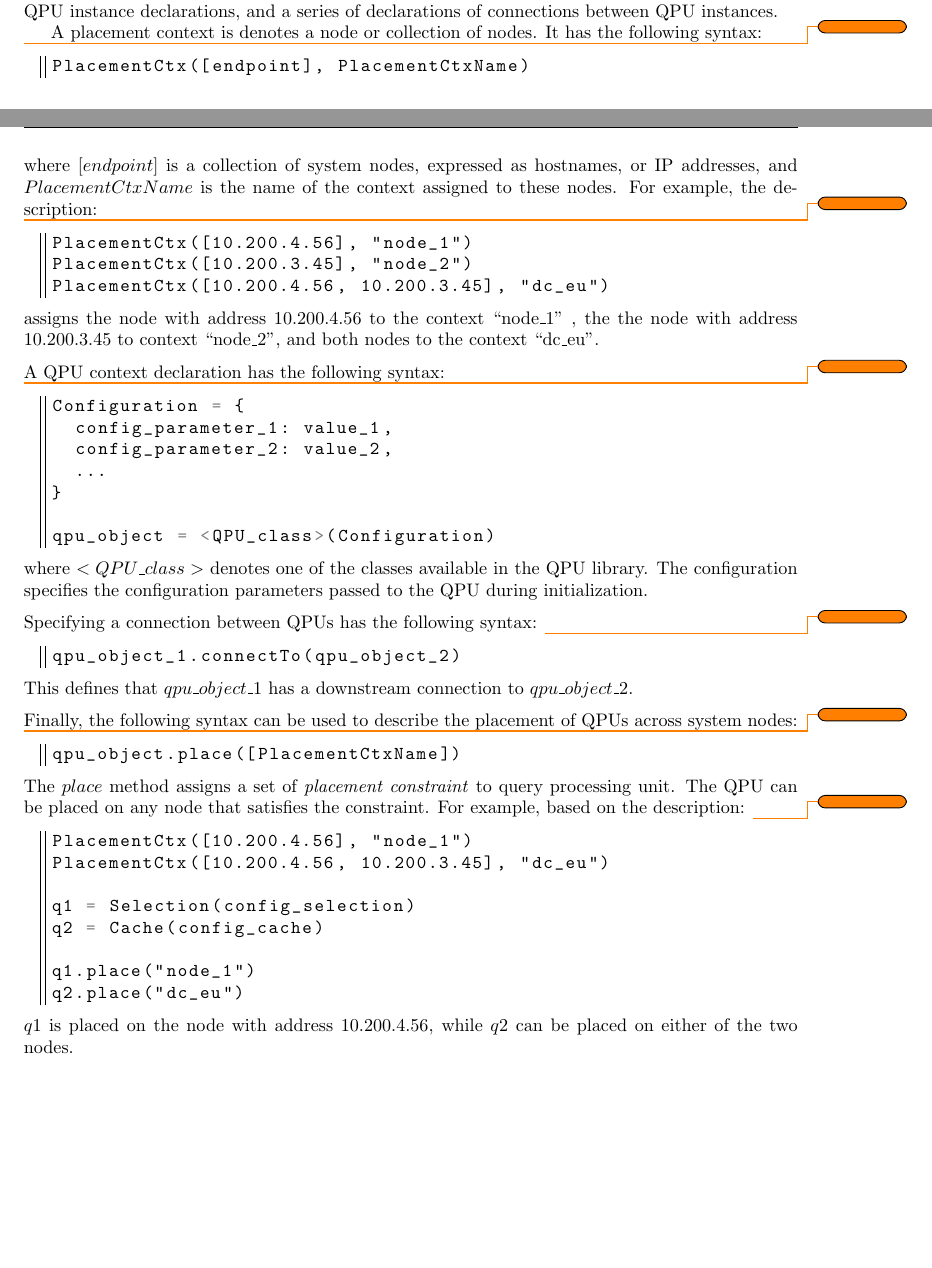
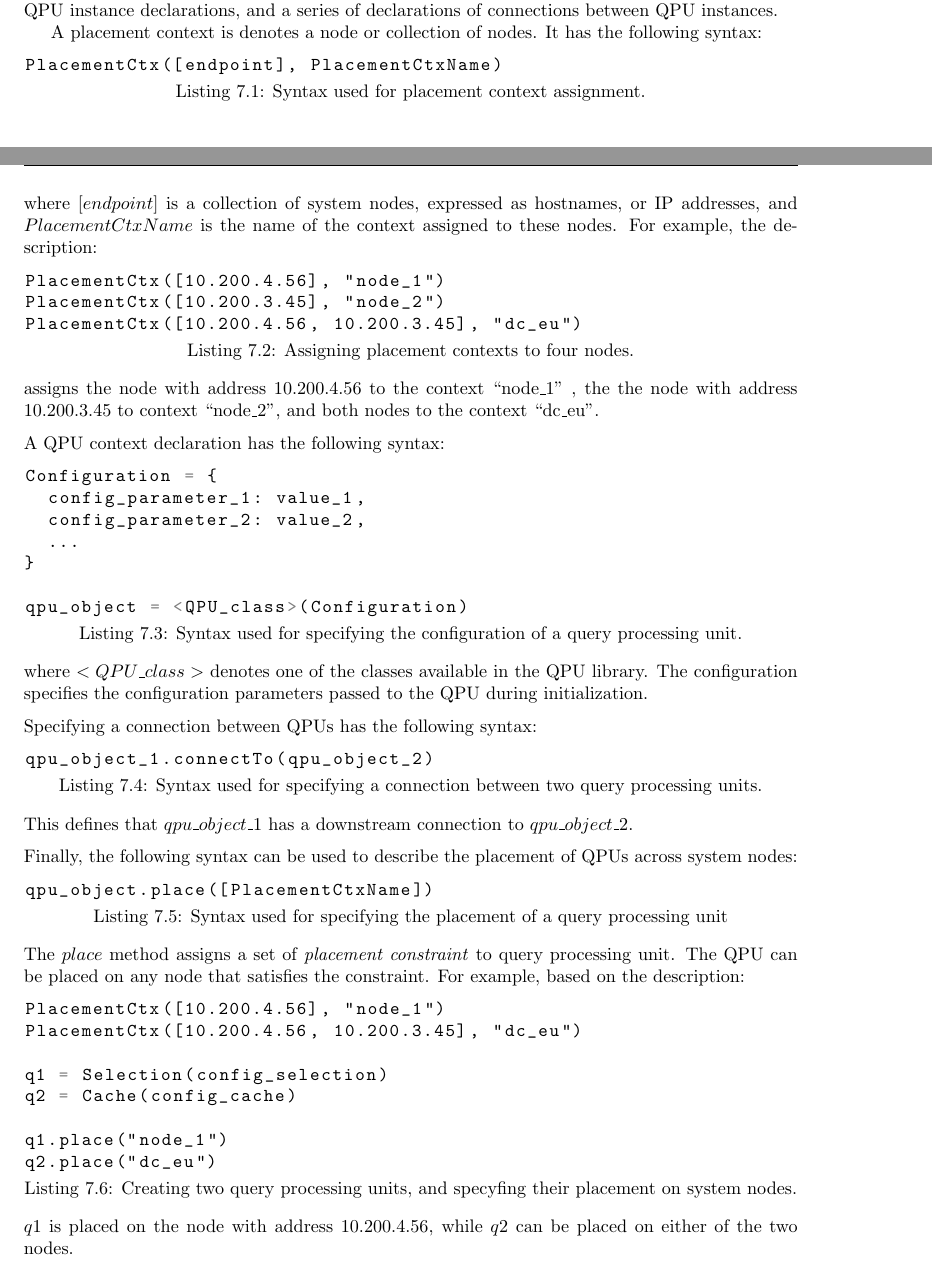
Before and after one commit to dvasilas/thesis, a LaTeX thesis (thesis.tex, which reads chapters/proteus.tex): two parts of pages 79 and 80 of 116, joined at a grey line, cut so that both start at the same text, the shorter picture padded with empty space. Compiled offline with pdfLaTeX.

Commit message:
listings

```diff
--- a/chapters/proteus.tex
+++ b/chapters/proteus.tex
@@ -317,15 +317,10 @@ a series of QPU instance declarations, and a series of declarations of connectio
 A placement context is denotes a node or collection of nodes.
 It has the following syntax:
 
-\todo{}
 \begin{lstlisting}[
-          showspaces=false,
-          basicstyle=\ttfamily,
-          commentstyle=\color{gray},
-          rulecolor=\color{black},
-          frame=L,
-          xleftmargin=\parindent
-        ]{}
+  language=qpulang,
+  caption={Syntax used for placement context assignment.},
+]
 PlacementCtx([endpoint], PlacementCtxName)
 \end{lstlisting}
 
@@ -334,15 +329,10 @@ where $[endpoint]$ is a collection of system nodes, expressed as hostnames, or I
 and $PlacementCtxName$ is the name of the context assigned to these nodes.
 For example, the description:
 
-\todo{}
 \begin{lstlisting}[
-          showspaces=false,
-          basicstyle=\ttfamily,
-          commentstyle=\color{gray},
-          rulecolor=\color{black},
-          frame=L,
-          xleftmargin=\parindent
-        ]{}
+  language=qpulang,
+  caption={Assigning placement contexts to four nodes.},
+]
 PlacementCtx([10.200.4.56], "node_1")
 PlacementCtx([10.200.3.45], "node_2")
 PlacementCtx([10.200.4.56, 10.200.3.45], "dc_eu")
@@ -357,15 +347,10 @@ and both nodes to the context ``dc\_eu''.
 \noindent
 A QPU context declaration has the following syntax:
 
-\todo{}
 \begin{lstlisting}[
-          showspaces=false,
-          basicstyle=\ttfamily,
-          commentstyle=\color{gray},
-          rulecolor=\color{black},
-          frame=L,
-          xleftmargin=\parindent
-        ]{}
+  language=qpulang,
+  caption={Syntax used for specifying the configuration of a query processing unit.},
+]
 Configuration = {
   config_parameter_1: value_1,
   config_parameter_2: value_2,
@@ -382,15 +367,11 @@ The configuration specifies the configuration parameters passed to the QPU durin
 \medskip
 \noindent
 Specifying a connection between QPUs has the following syntax:
-\todo{}
+
 \begin{lstlisting}[
-          showspaces=false,
-          basicstyle=\ttfamily,
-          commentstyle=\color{gray},
-          rulecolor=\color{black},
-          frame=L,
-          xleftmargin=\parindent
-        ]{}
+  language=qpulang,
+  caption={Syntax used for specifying a connection between two query processing units.},
+]
 qpu_object_1.connectTo(qpu_object_2)
 \end{lstlisting}
 
@@ -401,15 +382,10 @@ This defines that $qpu\_object\_1$ has a downstream connection to $qpu\_object\_
 \noindent
 Finally, the following syntax can be used to describe the placement of QPUs across system nodes:
 
-\todo{}
 \begin{lstlisting}[
-          showspaces=false,
-          basicstyle=\ttfamily,
-          commentstyle=\color{gray},
-          rulecolor=\color{black},
-          frame=L,
-          xleftmargin=\parindent
-        ]{}
+  language=qpulang,
+  caption={Syntax used for specifying the placement of a query processing unit},
+]
 qpu_object.place([PlacementCtxName])
 \end{lstlisting}
 
@@ -417,15 +393,11 @@ qpu_object.place([PlacementCtxName])
 The $place$ method assigns a set of \textit{placement constraint} to query processing unit.
 The QPU can be placed on any node that satisfies the constraint.
 For example, based on the description:
-\todo{}
+
 \begin{lstlisting}[
-          showspaces=false,
-          basicstyle=\ttfamily,
-          commentstyle=\color{gray},
-          rulecolor=\color{black},
-          frame=L,
-          xleftmargin=\parindent
-        ]{}
+  language=qpulang,
+  caption={Creating two query processing units, and specyfing their placement on system nodes.},
+]
 PlacementCtx([10.200.4.56], "node_1")
 PlacementCtx([10.200.4.56, 10.200.3.45], "dc_eu")
 
--- a/thesis.tex
+++ b/thesis.tex
@@ -28,6 +28,11 @@
 \colorlet{punct}{red!60!black}
 \definecolor{delim}{RGB}{20,105,176}
 \colorlet{numb}{magenta!60!black}
+
+\lstdefinelanguage{qpulang}{
+  basicstyle=\normalfont\ttfamily,
+  captionpos=b,
+}
 
 \lstdefinelanguage{json}{
   basicstyle=\normalfont\ttfamily,
```
Also changed, not shown: chapters/case_studies.tex (+1 -0 lines), chapters/design_pattern.tex (+29 -10 lines), chapters/intro.tex (+2 -1 lines), chapters/proteus.tex (2 more changed lines).
